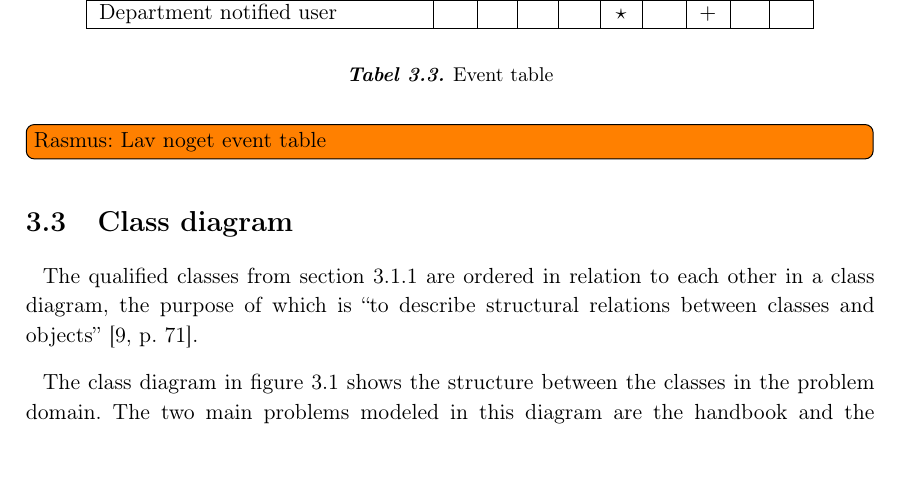
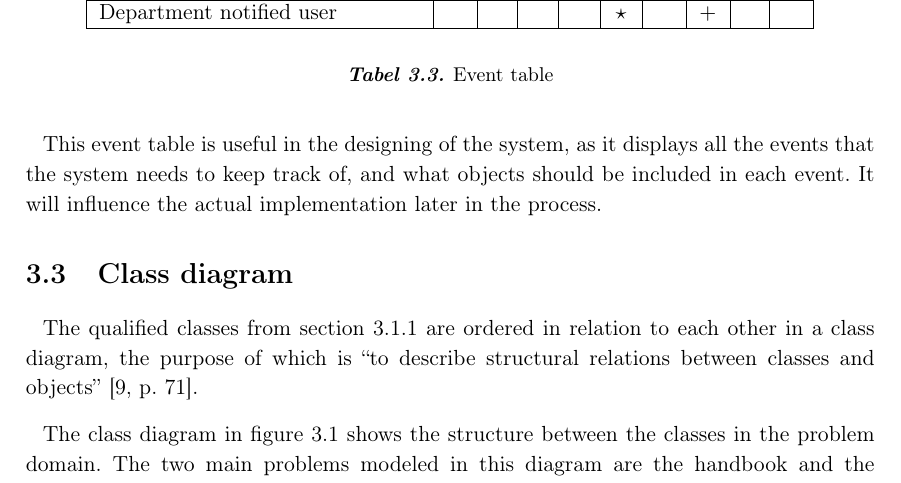
Before and after one commit to knaD123/P3-Haandboeger, a LaTeX thesis (master.tex, which reads Chapters/ProblemDomain/classandevent.tex): part of page 29 of 76, cut so that both start at the same text. Compiled offline with pdfLaTeX.

Commit message:
Added eventtable text

```diff
--- a/Chapters/ProblemDomain/classandevent.tex
+++ b/Chapters/ProblemDomain/classandevent.tex
@@ -282,5 +282,4 @@ The symbols used in the table is to be understood such that; $+$ is an event tha
 	\end{center}
 	\caption{Event table}\label{fig:eventtable}
 \end{table}
-
-\todo[inline]{Rasmus: Lav noget event table}
+This event table is useful in the designing of the system, as it displays all the events that the system needs to keep track of, and what objects should be included in each event. It will influence the actual implementation later in the process.
```
